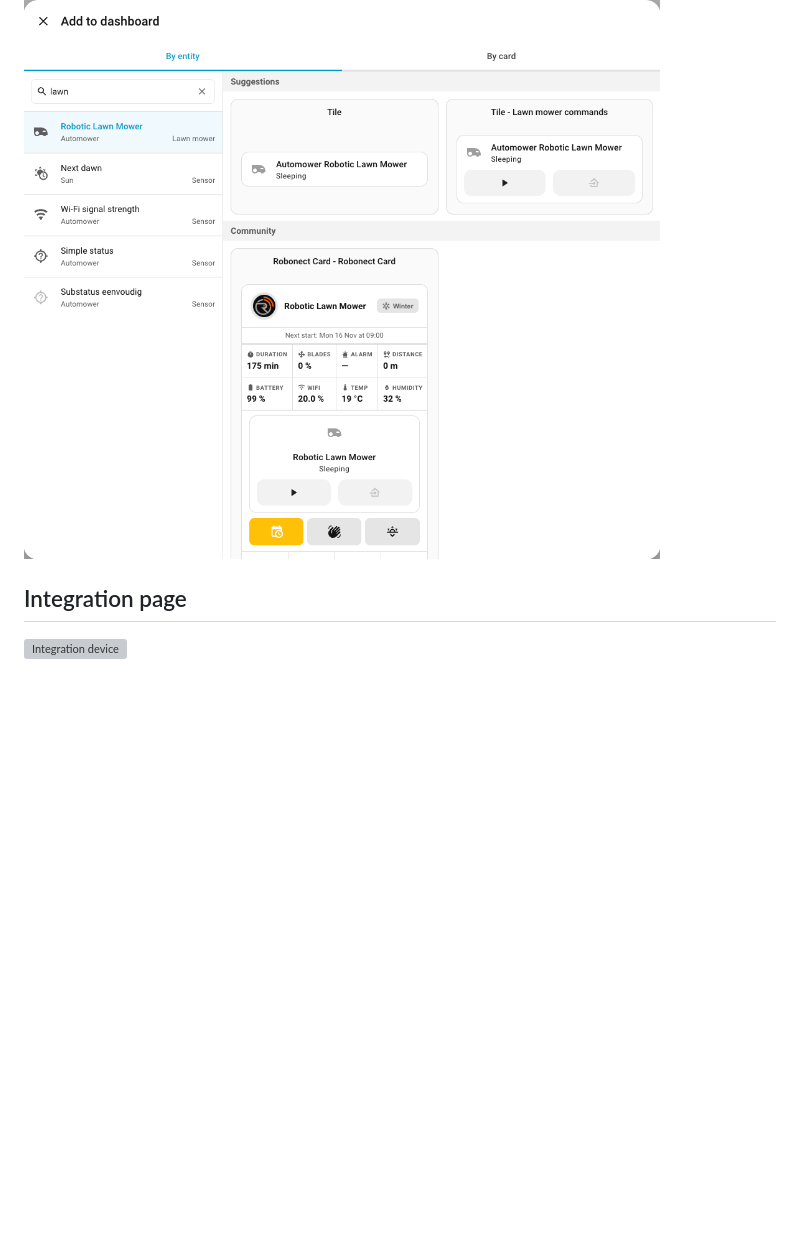
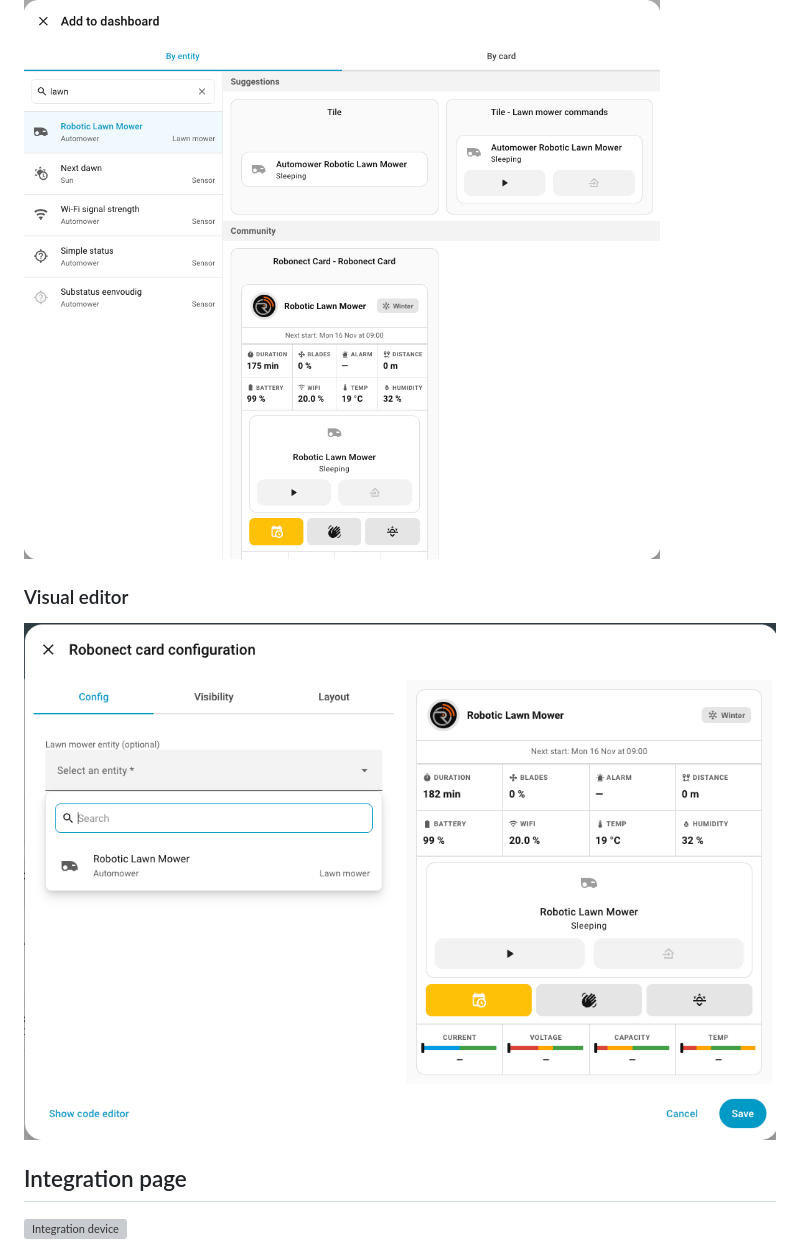
Before and after one commit to geertmeersman/robonect, a Markdown page: docs/screenshots.md, the part around the change. Drawn GitHub-style; pictures changed too: images/screenshots/robonect-card-editor.png (added); blank space fills up the shorter version; grey boxes are pictures that could not be loaded.

```diff
--- a/docs/screenshots.md
+++ b/docs/screenshots.md
@@ -3,6 +3,10 @@
 ## Lovelace card
 
 ![Robonect Card](https://raw.githubusercontent.com/geertmeersman/robonect/main/images/screenshots/robonect-card.png)
+
+### Visual editor
+
+![Robonect Card Editor](https://raw.githubusercontent.com/geertmeersman/robonect/main/images/screenshots/robonect-card-editor.png)
 
 ## Integration page
 
```
Also changed, not shown: README.md (+12 -1 lines), docs/lovelace.md (+12 -1 lines), 1 other file.
